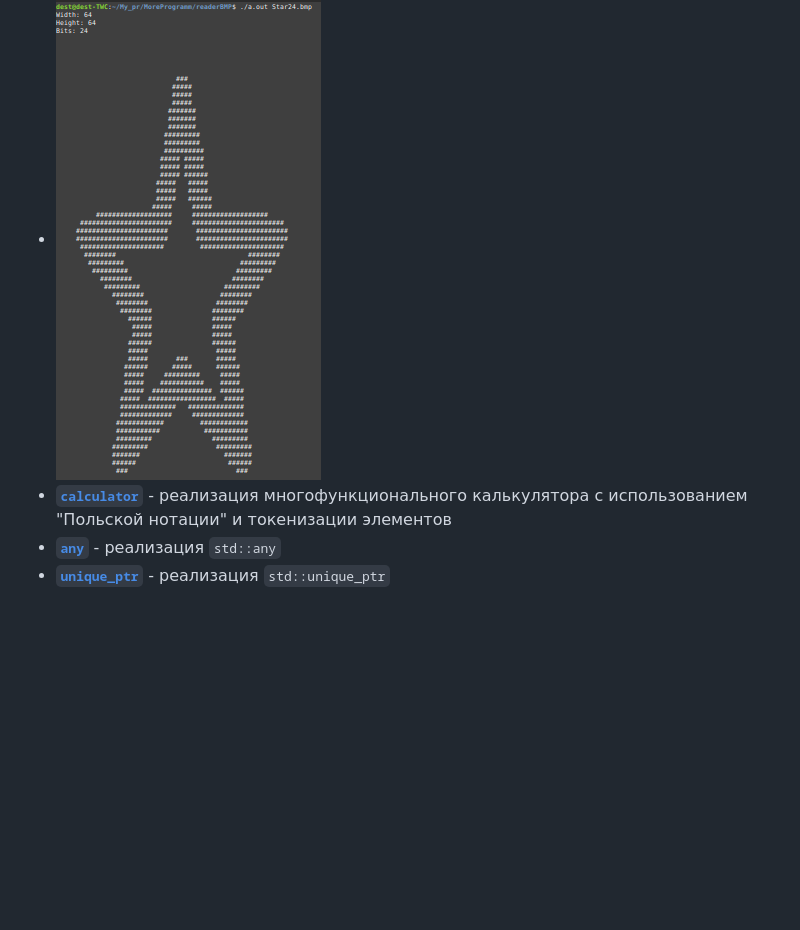
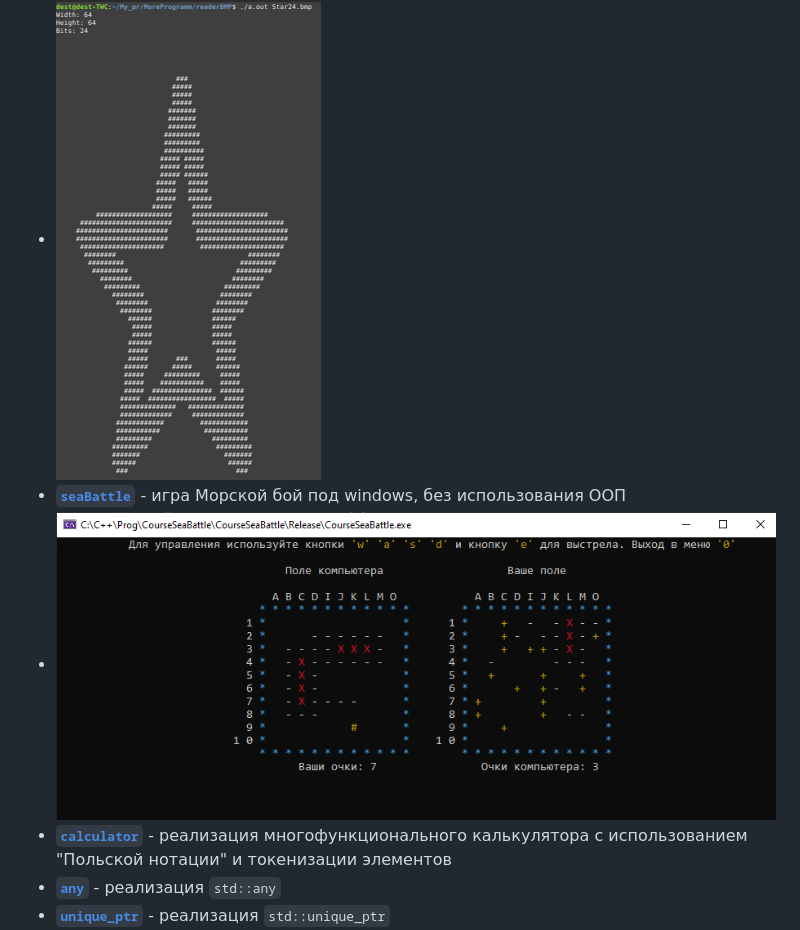
Before and after one commit to Stonm9/MoreProgramm, a Markdown page: README.md, the part around the change. Rendered like a GitHub page; pictures changed too: seaBattle/seaBattle.png (added); blank space fills up the shorter version.

Commit message:
add seaBattle

```diff
--- a/README.md
+++ b/README.md
@@ -29,6 +29,8 @@
 - ![dictionary](dictionary/dictionary.png)
 - **[`readerBMP`](readerBMP)** - небольшой просмотровщик ч\б BMP файлов
 - ![readerBMP](readerBMP/bmp.png)
+- **[`seaBattle`](seaBattle)** - игра Морской бой под windows, без использования ООП
+- ![seaBattle](seaBattle/seaBattle.png)
 - **[`calculator`](calculator)** - реализация многофункционального калькулятора с использованием "Польской нотации" и токенизации элементов
 - **[`any`](any)** - реализация `std::any`
 - **[`unique_ptr`](unique_ptr)** - реализация `std::unique_ptr`
```
Also changed, not shown: 1 other file.
